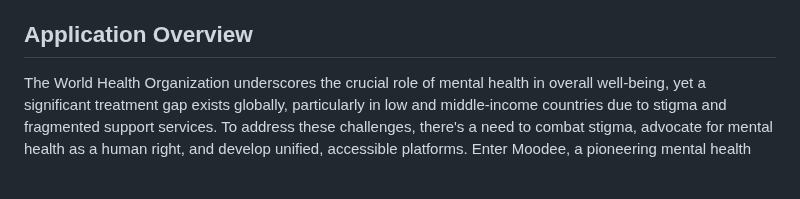
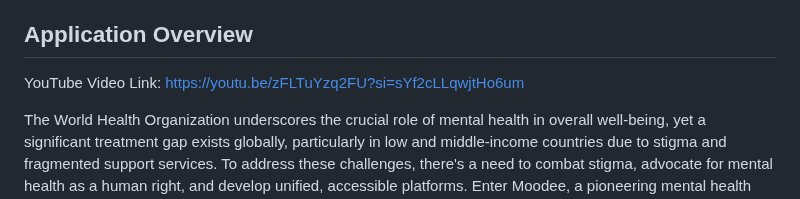
Before and after one commit to sanchick02/moodee, a Markdown page: README.md, the part around the change. Drawn GitHub-style; blank space fills up the shorter version.

```diff
--- a/README.md
+++ b/README.md
@@ -3,6 +3,8 @@
 Moodee, our pioneering mental health app redefining mental health care accessibility and support for individuals navigating mental health challenges. Moodee is a comprehensive platform crafted to empower users in their journey towards achieving mental well-being. Our aim is to shatter access barriers, foster community support, and provide tools for proactive self-care. By offering a holistic approach to mental health, Moodee endeavors to ensure that everyone, regardless of their background or circumstances, can access the support they need to thrive.
 
 ## Application Overview
+
+YouTube Video Link: [https://youtu.be/zFLTuYzq2FU?si=sYf2cLLqwjtHo6um](https://youtu.be/zFLTuYzq2FU?si=sYf2cLLqwjtHo6um)
 
 The World Health Organization underscores the crucial role of mental health in overall well-being, yet a significant treatment gap exists globally, particularly in low and middle-income countries due to stigma and fragmented support services. To address these challenges, there's a need to combat stigma, advocate for mental health as a human right, and develop unified, accessible platforms. Enter Moodee, a pioneering mental health app designed to break down access barriers, foster community support, and provide tools for proactive self-care, aiming to ensure everyone can access the support they need to thrive.
 
```
